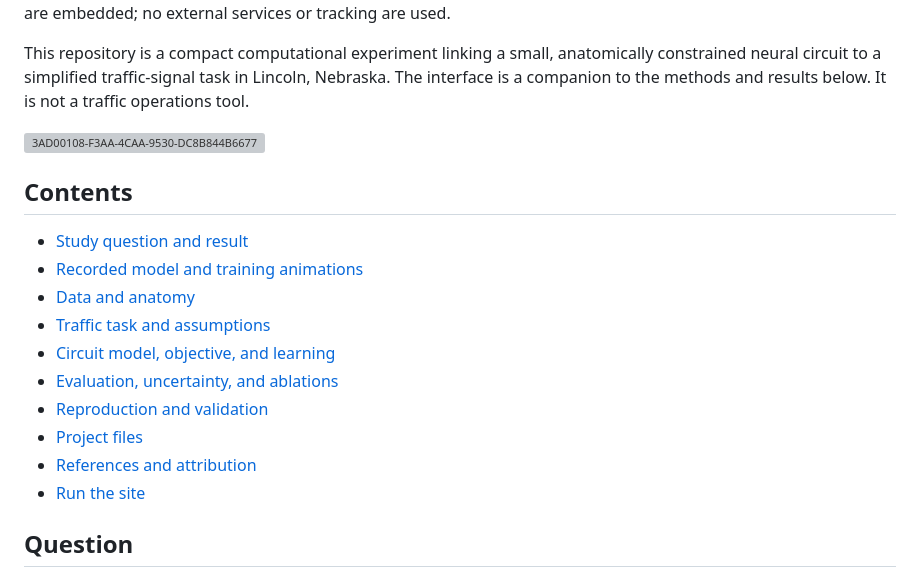
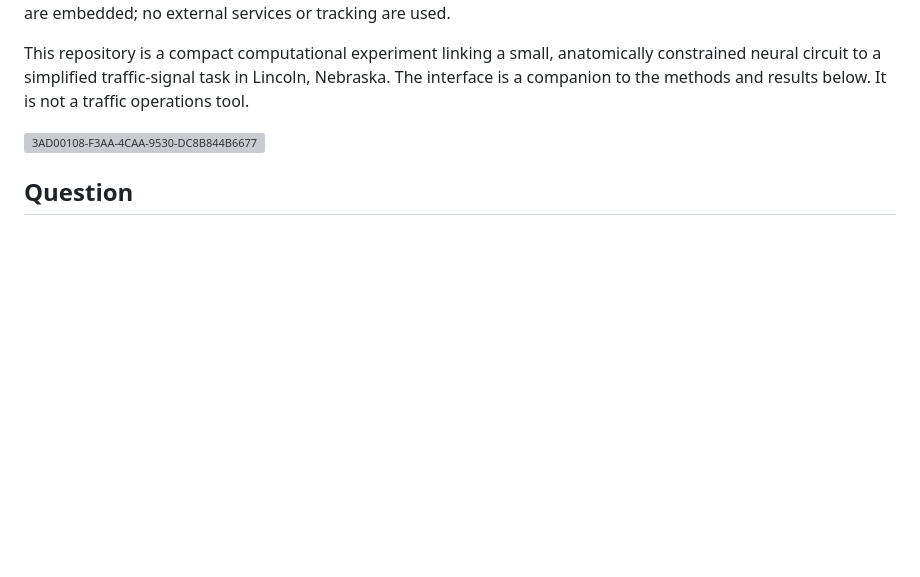
Before and after one commit to salsayid/maleCNS-neural-traffic, a Markdown page: README.md, the part around the change. Rendered like a GitHub page; blank space fills up the shorter version; grey boxes are pictures that could not be loaded.

```diff
--- a/README.md
+++ b/README.md
@@ -5,19 +5,6 @@ Open `index.html` for the completed report and simulation playback. It is a loca
 This repository is a compact computational experiment linking a small, anatomically constrained neural circuit to a simplified traffic-signal task in Lincoln, Nebraska. The interface is a companion to the methods and results below. It is not a traffic operations tool.
 
 <img width="481" height="290" alt="3AD00108-F3AA-4CAA-9530-DC8B844B6677" src="https://github.com/user-attachments/assets/2a3889d7-12ba-4841-9182-90d23988bba6" />
-
-## Contents
-
-- [Study question and result](#question)
-- [Recorded model and training animations](#example-trace-animation)
-- [Data and anatomy](#data-and-anatomy)
-- [Traffic task and assumptions](#traffic-model)
-- [Circuit model, objective, and learning](#neural-model-and-training)
-- [Evaluation, uncertainty, and ablations](#evaluation-details)
-- [Reproduction and validation](#reproduce)
-- [Project files](#files)
-- [References and attribution](#references-and-attribution)
-- [Run the site](#run-the-site)
 
 ## Question
 
```
